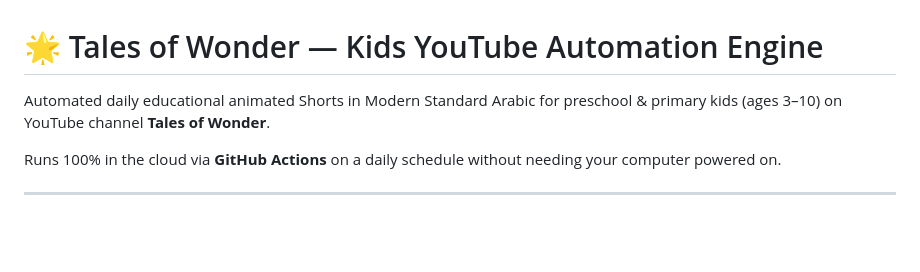
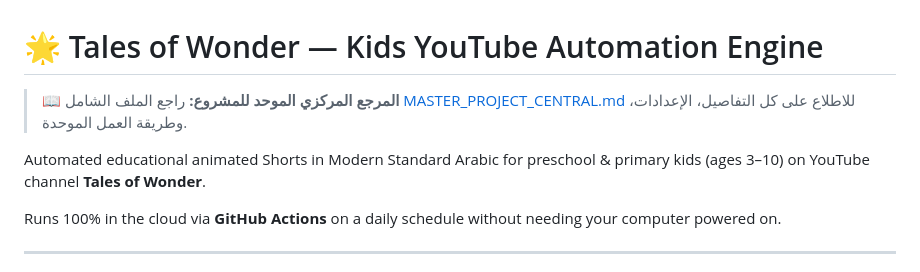
Before and after one commit to achrafbah/kids-youtube-automation, a Markdown page: README.md, the part around the change. Rendered like a GitHub page; blank space fills up the shorter version.

Commit message:
docs: link MASTER_PROJECT_CENTRAL in README

```diff
--- a/README.md
+++ b/README.md
@@ -1,6 +1,8 @@
 # 🌟 Tales of Wonder — Kids YouTube Automation Engine
 
-Automated daily educational animated Shorts in Modern Standard Arabic for preschool & primary kids (ages 3–10) on YouTube channel **Tales of Wonder**.
+> 📖 **المرجع المركزي الموحد للمشروع:** راجع الملف الشامل [MASTER_PROJECT_CENTRAL.md](MASTER_PROJECT_CENTRAL.md) للاطلاع على كل التفاصيل، الإعدادات، وطريقة العمل الموحدة.
+
+Automated educational animated Shorts in Modern Standard Arabic for preschool & primary kids (ages 3–10) on YouTube channel **Tales of Wonder**.
 
 Runs 100% in the cloud via **GitHub Actions** on a daily schedule without needing your computer powered on.
 
```
